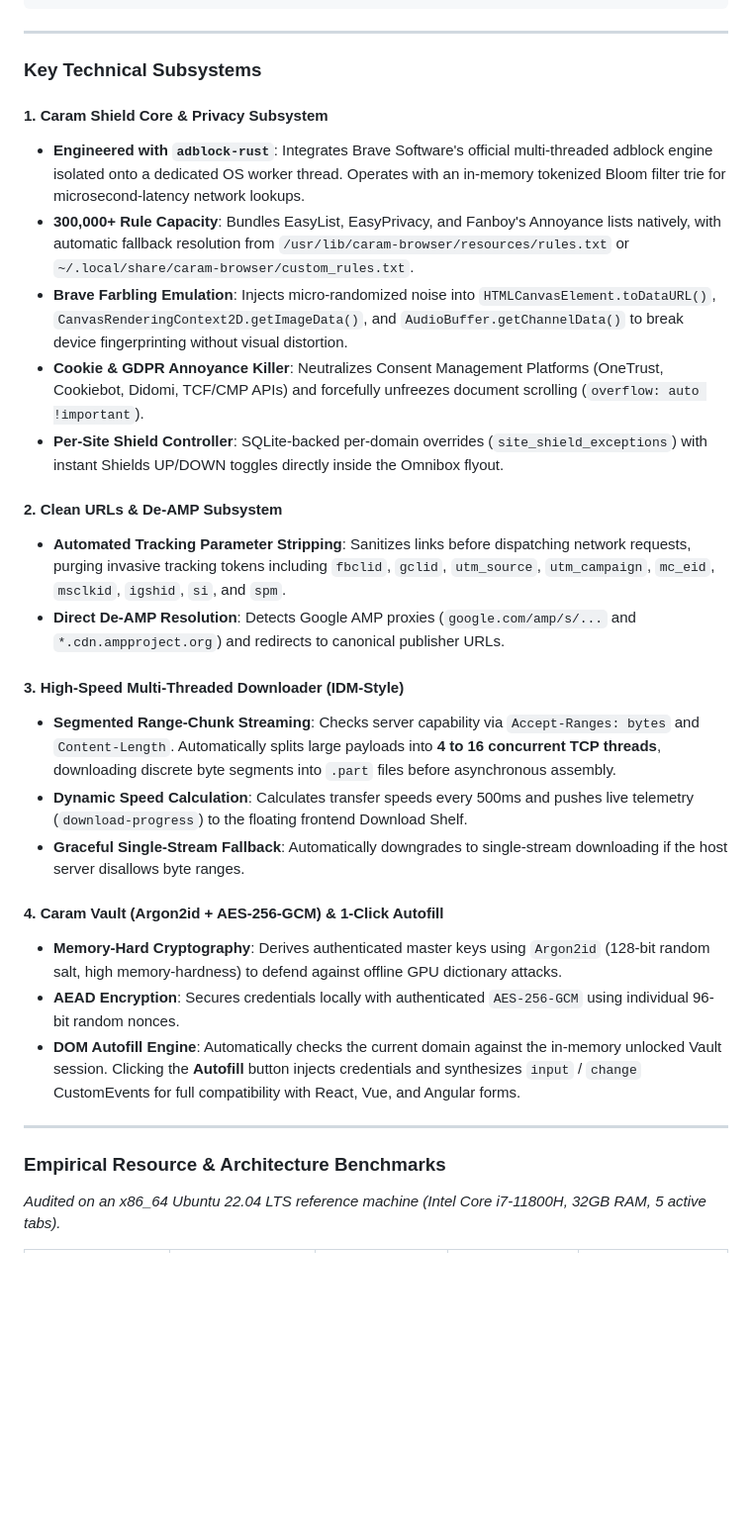
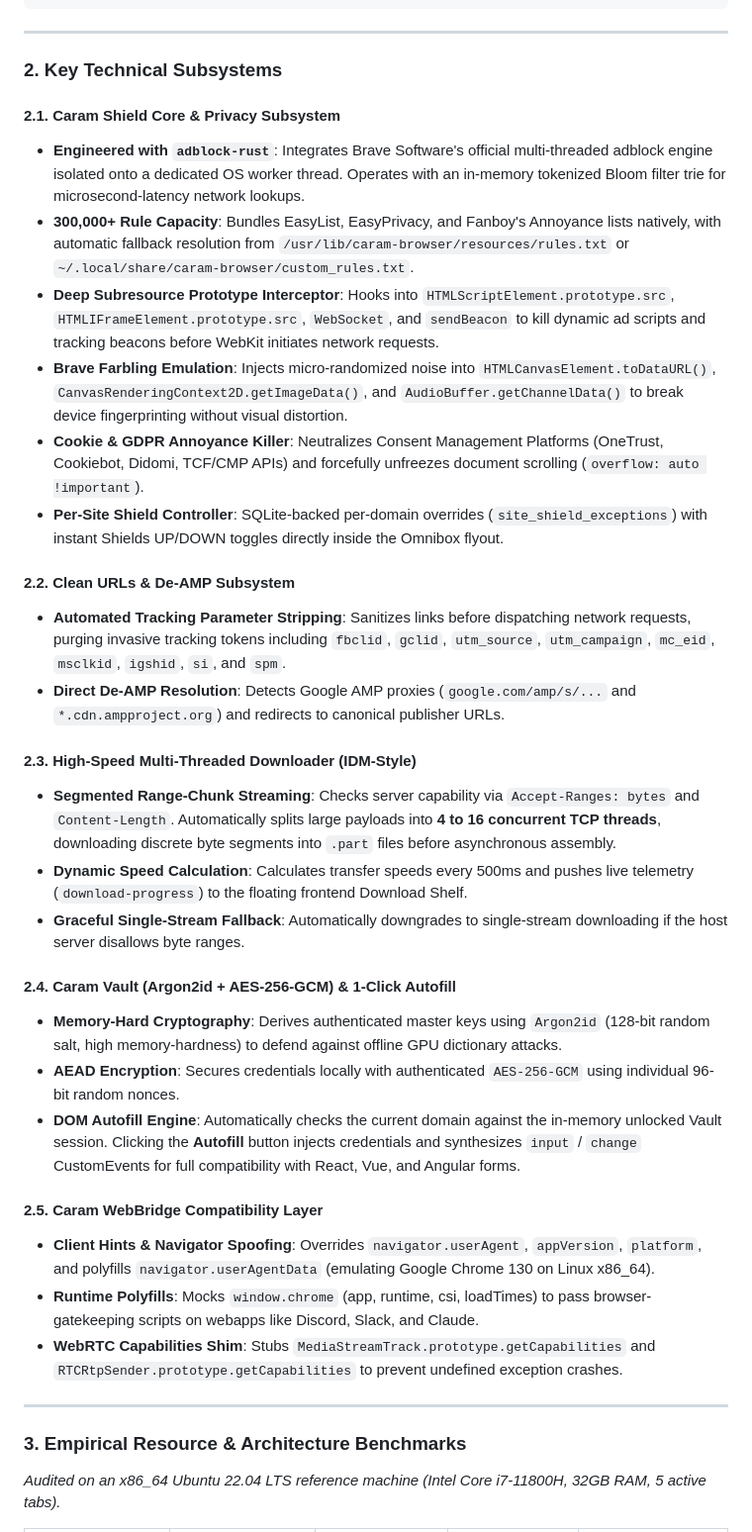
Before and after one commit to LocShadowVN/CaramBrowser, a Markdown page: README.md, the part around one of its changes. Shown at 99% size. Drawn GitHub-style; blank space fills up the shorter version.

```diff
--- a/README.md
+++ b/README.md
@@ -37,32 +55,38 @@ By separating the browser interface into an isolated **Rust WebAssembly (Leptos
 
 ---
 
-### Key Technical Subsystems
+### 2. Key Technical Subsystems
 
-#### 1. Caram Shield Core & Privacy Subsystem
+#### 2.1. Caram Shield Core & Privacy Subsystem
 - **Engineered with `adblock-rust`**: Integrates Brave Software's official multi-threaded adblock engine isolated onto a dedicated OS worker thread. Operates with an in-memory tokenized Bloom filter trie for microsecond-latency network lookups.
 - **300,000+ Rule Capacity**: Bundles EasyList, EasyPrivacy, and Fanboy's Annoyance lists natively, with automatic fallback resolution from `/usr/lib/caram-browser/resources/rules.txt` or `~/.local/share/caram-browser/custom_rules.txt`.
+- **Deep Subresource Prototype Interceptor**: Hooks into `HTMLScriptElement.prototype.src`, `HTMLIFrameElement.prototype.src`, `WebSocket`, and `sendBeacon` to kill dynamic ad scripts and tracking beacons before WebKit initiates network requests.
 - **Brave Farbling Emulation**: Injects micro-randomized noise into `HTMLCanvasElement.toDataURL()`, `CanvasRenderingContext2D.getImageData()`, and `AudioBuffer.getChannelData()` to break device fingerprinting without visual distortion.
 - **Cookie & GDPR Annoyance Killer**: Neutralizes Consent Management Platforms (OneTrust, Cookiebot, Didomi, TCF/CMP APIs) and forcefully unfreezes document scrolling (`overflow: auto !important`).
 - **Per-Site Shield Controller**: SQLite-backed per-domain overrides (`site_shield_exceptions`) with instant Shields UP/DOWN toggles directly inside the Omnibox flyout.
 
-#### 2. Clean URLs & De-AMP Subsystem
+#### 2.2. Clean URLs & De-AMP Subsystem
 - **Automated Tracking Parameter Stripping**: Sanitizes links before dispatching network requests, purging invasive tracking tokens including `fbclid`, `gclid`, `utm_source`, `utm_campaign`, `mc_eid`, `msclkid`, `igshid`, `si`, and `spm`.
 - **Direct De-AMP Resolution**: Detects Google AMP proxies (`google.com/amp/s/...` and `*.cdn.ampproject.org`) and redirects to canonical publisher URLs.
 
-#### 3. High-Speed Multi-Threaded Downloader (IDM-Style)
+#### 2.3. High-Speed Multi-Threaded Downloader (IDM-Style)
 - **Segmented Range-Chunk Streaming**: Checks server capability via `Accept-Ranges: bytes` and `Content-Length`. Automatically splits large payloads into **4 to 16 concurrent TCP threads**, downloading discrete byte segments into `.part` files before asynchronous assembly.
 - **Dynamic Speed Calculation**: Calculates transfer speeds every 500ms and pushes live telemetry (`download-progress`) to the floating frontend Download Shelf.
 - **Graceful Single-Stream Fallback**: Automatically downgrades to single-stream downloading if the host server disallows byte ranges.
 
-#### 4. Caram Vault (Argon2id + AES-256-GCM) & 1-Click Autofill
+#### 2.4. Caram Vault (Argon2id + AES-256-GCM) & 1-Click Autofill
 - **Memory-Hard Cryptography**: Derives authenticated master keys using `Argon2id` (128-bit random salt, high memory-hardness) to defend against offline GPU dictionary attacks.
 - **AEAD Encryption**: Secures credentials locally with authenticated `AES-256-GCM` using individual 96-bit random nonces.
 - **DOM Autofill Engine**: Automatically checks the current domain against the in-memory unlocked Vault session. Clicking the **Autofill** button injects credentials and synthesizes `input` / `change` CustomEvents for full compatibility with React, Vue, and Angular forms.
 
+#### 2.5. Caram WebBridge Compatibility Layer
+- **Client Hints & Navigator Spoofing**: Overrides `navigator.userAgent`, `appVersion`, `platform`, and polyfills `navigator.userAgentData` (emulating Google Chrome 130 on Linux x86_64).
+- **Runtime Polyfills**: Mocks `window.chrome` (app, runtime, csi, loadTimes) to pass browser-gatekeeping scripts on webapps like Discord, Slack, and Claude.
+- **WebRTC Capabilities Shim**: Stubs `MediaStreamTrack.prototype.getCapabilities` and `RTCRtpSender.prototype.getCapabilities` to prevent undefined exception crashes.
+
 ---
 
-### Empirical Resource & Architecture Benchmarks
+### 3. Empirical Resource & Architecture Benchmarks
 
 *Audited on an x86_64 Ubuntu 22.04 LTS reference machine (Intel Core i7-11800H, 32GB RAM, 5 active tabs).*
 
```
Also changed, not shown: other parts of README.md (+72 -22 lines).
